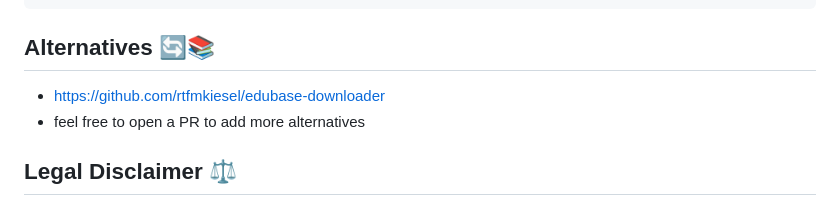
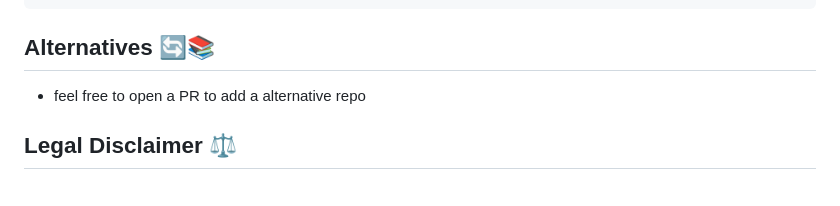
Before and after one commit to michaelbeutler/edubase-to-pdf, a Markdown page: README_EN.md, the part around the change. Drawn GitHub-style.

Commit message:
Remove repo link
Remove the repository link in both readme files.

```diff
--- a/README_EN.md
+++ b/README_EN.md
@@ -111,8 +111,7 @@ edubase-to-pdf import [flags]
 
 ## Alternatives 🔄📚
 
-- https://github.com/rtfmkiesel/edubase-downloader
-- feel free to open a PR to add more alternatives
+- feel free to open a PR to add a alternative repo
 
 ## Legal Disclaimer ⚖️
 
```
Also changed, not shown: README.md (+1 -1 lines).
